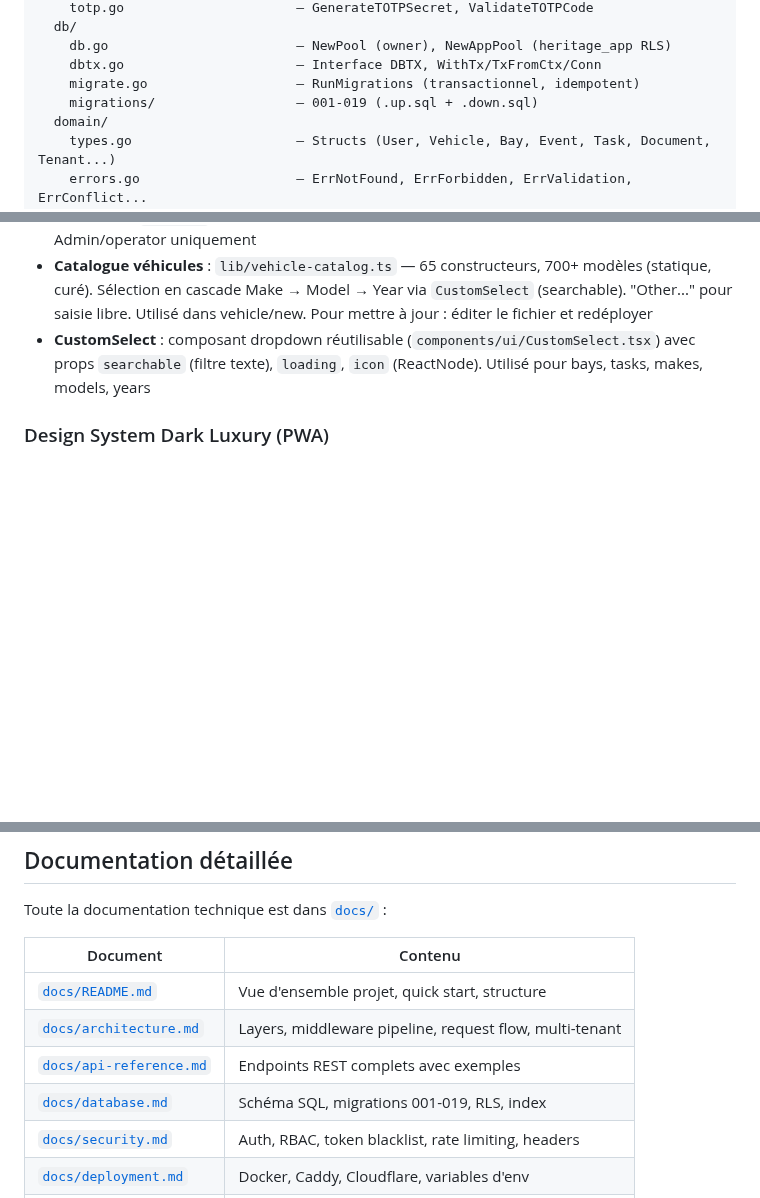
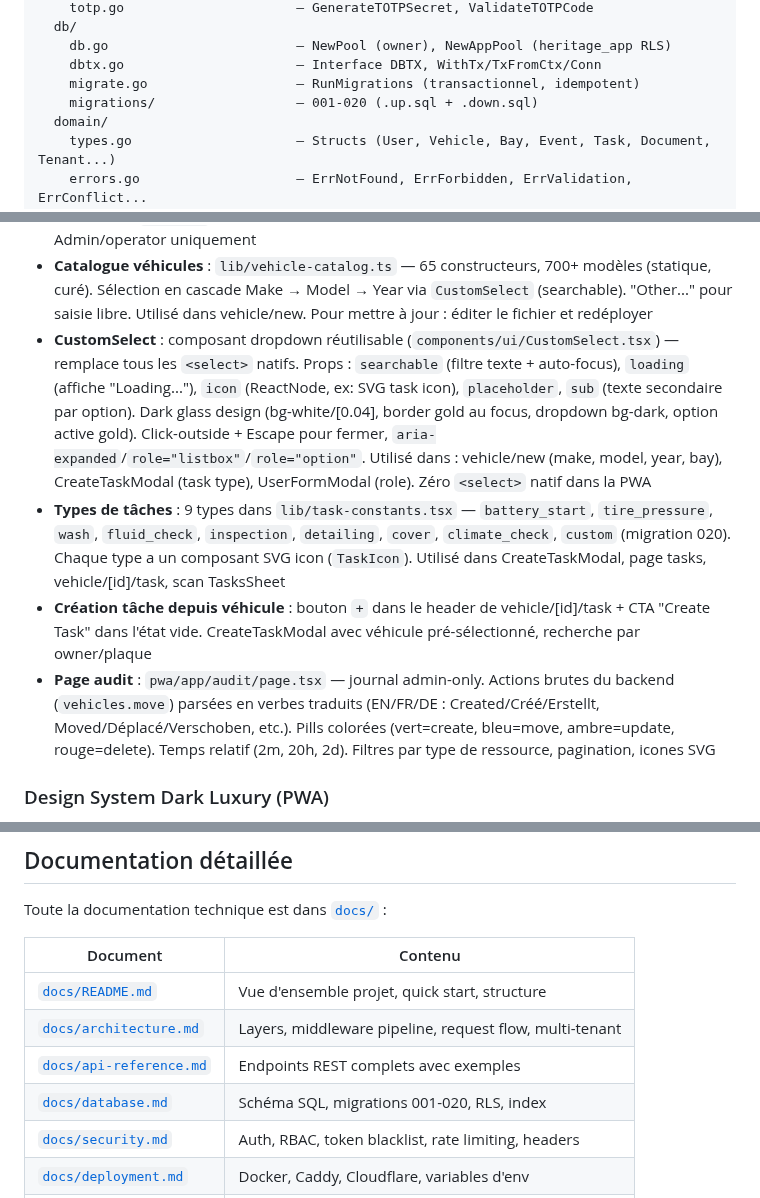
Before and after one commit to ADR3N4LYN3/HaritageMotor, a Markdown page: CLAUDE.md, 3 parts joined by grey strips. Rendered like a GitHub page; blank space fills up the shorter version.

Commit message:
docs: document session changes — CustomSelect, task types, audit page, drawer lang
- CLAUDE.md: expand CustomSelect (full props, zero native selects),
  add 9 task types with SVG icons, add audit page section,
  document PWA-style drawer lang dropdown with flag cloning
- docs/README.md: add task types and audit log bullets

```diff
--- a/CLAUDE.md
+++ b/CLAUDE.md
@@ -42,7 +42,7 @@ internal/
     db.go                        — NewPool (owner), NewAppPool (heritage_app RLS)
     dbtx.go                      — Interface DBTX, WithTx/TxFromCtx/Conn
     migrate.go                   — RunMigrations (transactionnel, idempotent)
-    migrations/                  — 001-019 (.up.sql + .down.sql)
+    migrations/                  — 001-020 (.up.sql + .down.sql)
   domain/
     types.go                     — Structs (User, Vehicle, Bay, Event, Task, Document, Tenant...)
     errors.go                    — ErrNotFound, ErrForbidden, ErrValidation, ErrConflict...
@@ -265,7 +265,10 @@ PDF 3 pages "Vehicle Chain of Custody Report" généré via `go-pdf/fpdf`. Desig
 - **Accessibilité toggle pills** : tous les boutons toggle/filtre doivent avoir `aria-pressed`, les dropdowns `aria-expanded`
 - **Tags véhicules** : DB `TEXT[]`, 4 presets (classique, competition, vip, electrique) + saisie libre. Composant `TagInput` partagé entre create/edit. Affichés sur la page détail véhicule. Admin/operator uniquement
 - **Catalogue véhicules** : `lib/vehicle-catalog.ts` — 65 constructeurs, 700+ modèles (statique, curé). Sélection en cascade Make → Model → Year via `CustomSelect` (searchable). "Other..." pour saisie libre. Utilisé dans vehicle/new. Pour mettre à jour : éditer le fichier et redéployer
-- **CustomSelect** : composant dropdown réutilisable (`components/ui/CustomSelect.tsx`) avec props `searchable` (filtre texte), `loading`, `icon` (ReactNode). Utilisé pour bays, tasks, makes, models, years
+- **CustomSelect** : composant dropdown réutilisable (`components/ui/CustomSelect.tsx`) — remplace tous les `<select>` natifs. Props : `searchable` (filtre texte + auto-focus), `loading` (affiche "Loading..."), `icon` (ReactNode, ex: SVG task icon), `placeholder`, `sub` (texte secondaire par option). Dark glass design (bg-white/[0.04], border gold au focus, dropdown bg-dark, option active gold). Click-outside + Escape pour fermer, `aria-expanded`/`role="listbox"`/`role="option"`. Utilisé dans : vehicle/new (make, model, year, bay), CreateTaskModal (task type), UserFormModal (role). Zéro `<select>` natif dans la PWA
+- **Types de tâches** : 9 types dans `lib/task-constants.tsx` — `battery_start`, `tire_pressure`, `wash`, `fluid_check`, `inspection`, `detailing`, `cover`, `climate_check`, `custom` (migration 020). Chaque type a un composant SVG icon (`TaskIcon`). Utilisé dans CreateTaskModal, page tasks, vehicle/[id]/task, scan TasksSheet
+- **Création tâche depuis véhicule** : bouton `+` dans le header de vehicle/[id]/task + CTA "Create Task" dans l'état vide. CreateTaskModal avec véhicule pré-sélectionné, recherche par owner/plaque
+- **Page audit** : `pwa/app/audit/page.tsx` — journal admin-only. Actions brutes du backend (`vehicles.move`) parsées en verbes traduits (EN/FR/DE : Created/Créé/Erstellt, Moved/Déplacé/Verschoben, etc.). Pills colorées (vert=create, bleu=move, ambre=update, rouge=delete). Temps relatif (2m, 20h, 2d). Filtres par type de ressource, pagination, icones SVG
 
 ### Design System Dark Luxury (PWA)
 - **Background** : `bg-black` (#0e0d0b) sur AppShell et toutes les pages
@@ -432,7 +436,7 @@ Toute la documentation technique est dans [`docs/`](docs/) :
 | [`docs/README.md`](docs/README.md) | Vue d'ensemble projet, quick start, structure |
 | [`docs/architecture.md`](docs/architecture.md) | Layers, middleware pipeline, request flow, multi-tenant |
 | [`docs/api-reference.md`](docs/api-reference.md) | Endpoints REST complets avec exemples |
-| [`docs/database.md`](docs/database.md) | Schéma SQL, migrations 001-019, RLS, index |
+| [`docs/database.md`](docs/database.md) | Schéma SQL, migrations 001-020, RLS, index |
 | [`docs/security.md`](docs/security.md) | Auth, RBAC, token blacklist, rate limiting, headers |
 | [`docs/deployment.md`](docs/deployment.md) | Docker, Caddy, Cloudflare, variables d'env |
 | [`docs/pwa.md`](docs/pwa.md) | Frontend PWA complet |
```
Also changed, not shown: other parts of CLAUDE.md (+1 -0 lines), docs/README.md (+2 -0 lines).
